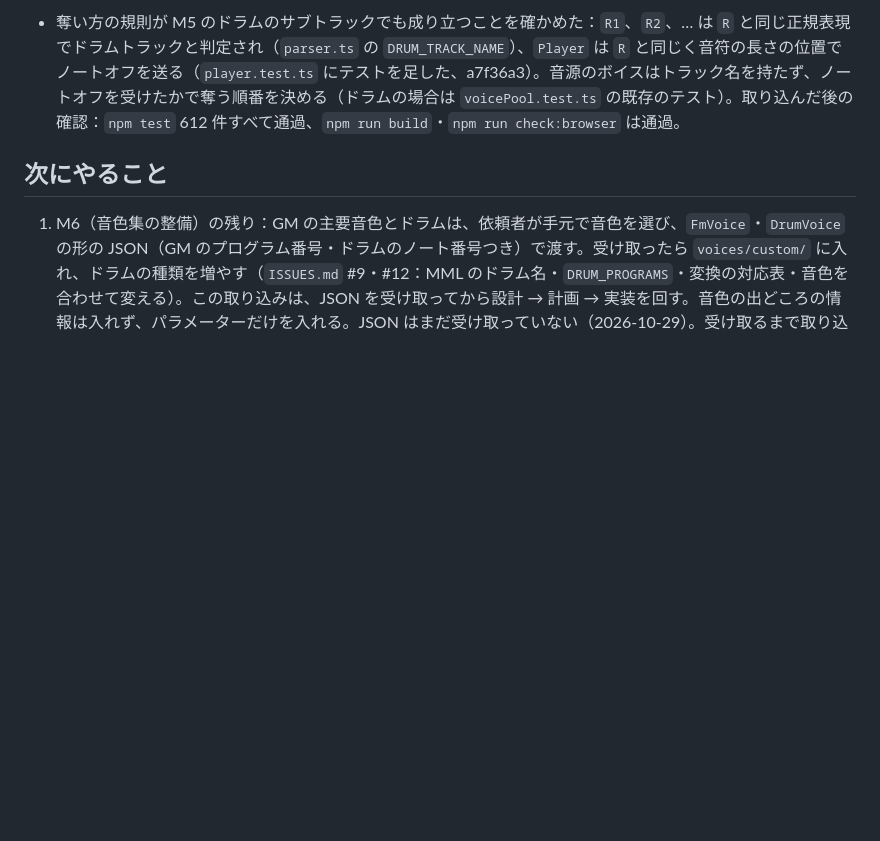
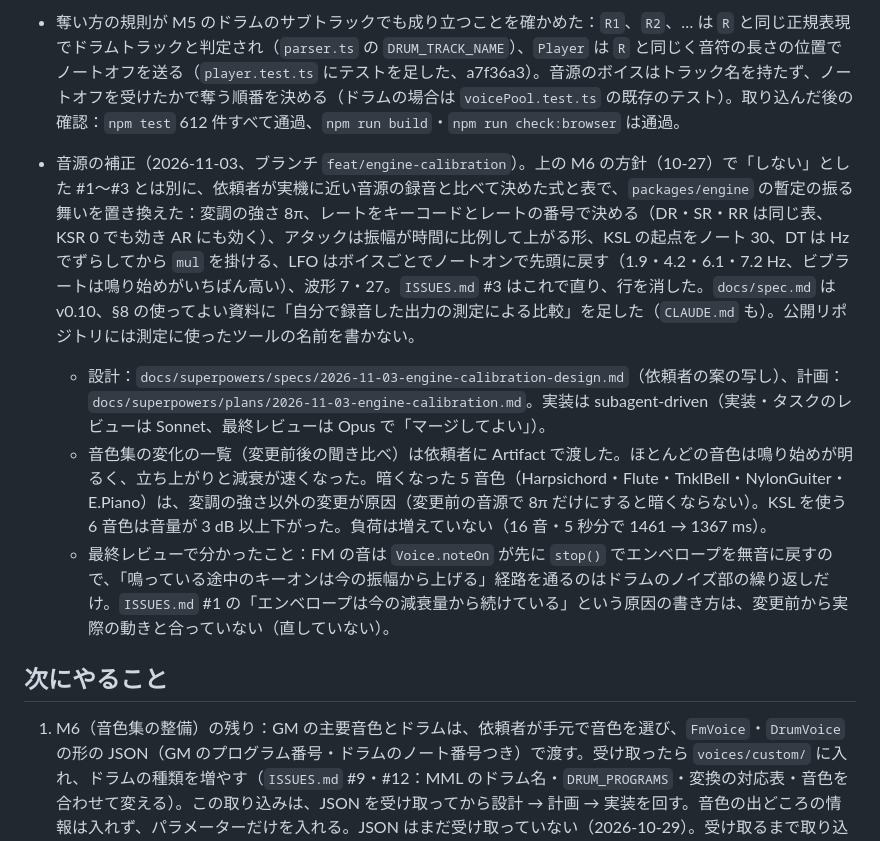
Before and after one commit to akabee0161/mml-fm-audio, a Markdown page: HANDOVER.md, the part around one of its changes. GitHub-like rendering; blank space fills up the shorter version.

Commit message:
docs: 引き継ぎに音源の補正とビブラートの相談を足す

```diff
--- a/HANDOVER.md
+++ b/HANDOVER.md
@@ -41,6 +41,10 @@
 - `fix/voice-steal` は PR #6 で `main` にマージ済み（2aeb9f8、2026-10-27、依頼者がマージ）。CodeRabbit は指摘 0 件で承認した。PR を出す前の確認：`npm test` は最初の 1 回だけ 1 件落ち（テスト名は控えていない）、その後 8 回は 489 件すべて通過。`npm run build`・`npm run check:browser` は通過。
 - `feat/m5-conv` に `main` を取り込んだ（fecd701、2026-10-27）。`fix/voice-steal` は `docs/spec.md` の見出しの行を変えていなかったので衝突せず、見出しの版は別のコミットで v0.8 にした（c0afa8f）。
 - 奪い方の規則が M5 のドラムのサブトラックでも成り立つことを確かめた：`R1`、`R2`、… は `R` と同じ正規表現でドラムトラックと判定され（`parser.ts` の `DRUM_TRACK_NAME`）、`Player` は `R` と同じく音符の長さの位置でノートオフを送る（`player.test.ts` にテストを足した、a7f36a3）。音源のボイスはトラック名を持たず、ノートオフを受けたかで奪う順番を決める（ドラムの場合は `voicePool.test.ts` の既存のテスト）。取り込んだ後の確認：`npm test` 612 件すべて通過、`npm run build`・`npm run check:browser` は通過。
+- 音源の補正（2026-11-03、ブランチ `feat/engine-calibration`）。上の M6 の方針（10-27）で「しない」とした #1〜#3 とは別に、依頼者が実機に近い音源の録音と比べて決めた式と表で、`packages/engine` の暫定の振る舞いを置き換えた：変調の強さ 8π、レートをキーコードとレートの番号で決める（DR・SR・RR は同じ表、KSR 0 でも効き AR にも効く）、アタックは振幅が時間に比例して上がる形、KSL の起点をノート 30、DT は Hz でずらしてから `mul` を掛ける、LFO はボイスごとでノートオンで先頭に戻す（1.9・4.2・6.1・7.2 Hz、ビブラートは鳴り始めがいちばん高い）、波形 7・27。`ISSUES.md` #3 はこれで直り、行を消した。`docs/spec.md` は v0.10、§8 の使ってよい資料に「自分で録音した出力の測定による比較」を足した（`CLAUDE.md` も）。公開リポジトリには測定に使ったツールの名前を書かない。
+  - 設計：`docs/superpowers/specs/2026-11-03-engine-calibration-design.md`（依頼者の案の写し）、計画：`docs/superpowers/plans/2026-11-03-engine-calibration.md`。実装は subagent-driven（実装・タスクのレビューは Sonnet、最終レビューは Opus で「マージしてよい」）。
+  - 音色集の変化の一覧（変更前後の聞き比べ）は依頼者に Artifact で渡した。ほとんどの音色は鳴り始めが明るく、立ち上がりと減衰が速くなった。暗くなった 5 音色（Harpsichord・Flute・TnklBell・NylonGuiter・E.Piano）は、変調の強さ以外の変更が原因（変更前の音源で 8π だけにすると暗くならない）。KSL を使う 6 音色は音量が 3 dB 以上下がった。負荷は増えていない（16 音・5 秒分で 1461 → 1367 ms）。
+  - 最終レビューで分かったこと：FM の音は `Voice.noteOn` が先に `stop()` でエンベロープを無音に戻すので、「鳴っている途中のキーオンは今の振幅から上げる」経路を通るのはドラムのノイズ部の繰り返しだけ。`ISSUES.md` #1 の「エンベロープは今の減衰量から続けている」という原因の書き方は、変更前から実際の動きと合っていない（直していない）。
 
 ## 次にやること
 
```
Also changed, not shown: other parts of HANDOVER.md (+1 -1 lines).
